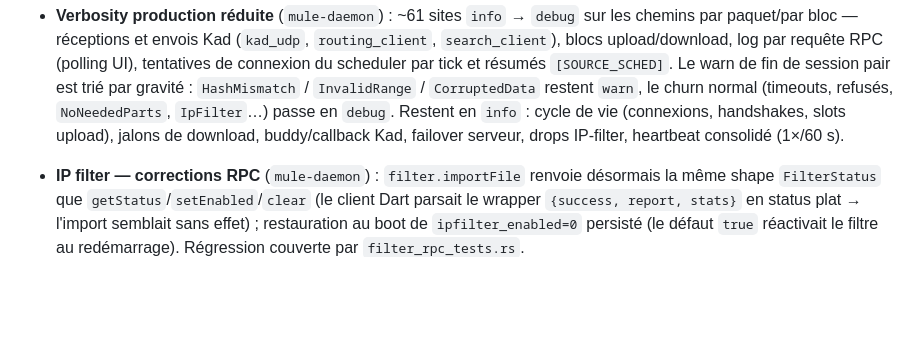
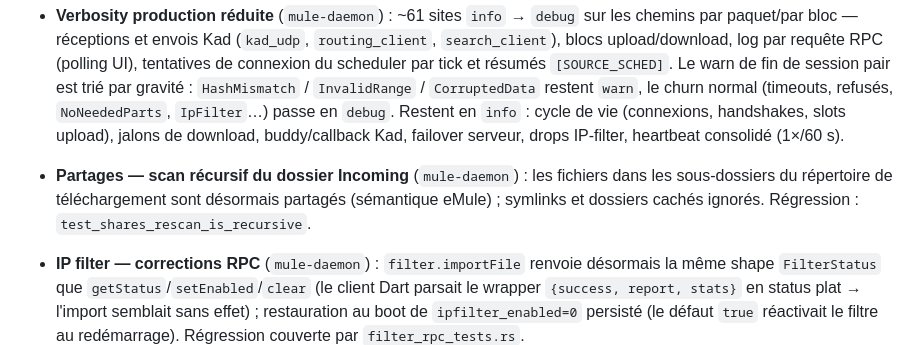
Before and after one commit to laurentgeynet-ux/eMule-Rust, a Markdown page: docs/CHANGELOG.md, the part around the change. Drawn GitHub-style; blank space fills up the shorter version.

Commit message:
docs(changelog): scan récursif des partages
Generated with [Devin](https://devin.ai)

Co-Authored-By: Devin <158243242+devin-ai-integration[bot]@users.noreply.github.com>

```diff
--- a/docs/CHANGELOG.md
+++ b/docs/CHANGELOG.md
@@ -45,6 +45,11 @@ Le format est basé sur [Keep a Changelog](https://keepachangelog.com/fr/1.1.0/)
   Restent en `info` : cycle de vie (connexions, handshakes, slots
   upload), jalons de download, buddy/callback Kad, failover serveur,
   drops IP-filter, heartbeat consolidé (1×/60 s).
+
+- **Partages — scan récursif du dossier Incoming** (`mule-daemon`) :
+  les fichiers dans les sous-dossiers du répertoire de téléchargement
+  sont désormais partagés (sémantique eMule) ; symlinks et dossiers
+  cachés ignorés. Régression : `test_shares_rescan_is_recursive`.
 
 - **IP filter — corrections RPC** (`mule-daemon`) :
   `filter.importFile` renvoie désormais la même shape `FilterStatus`
```
